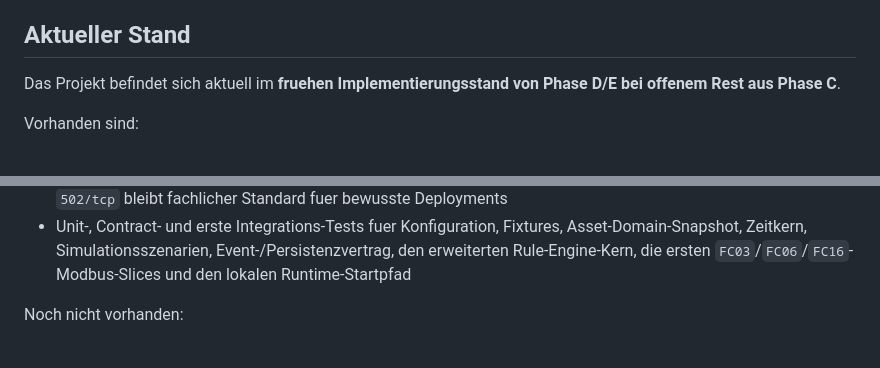
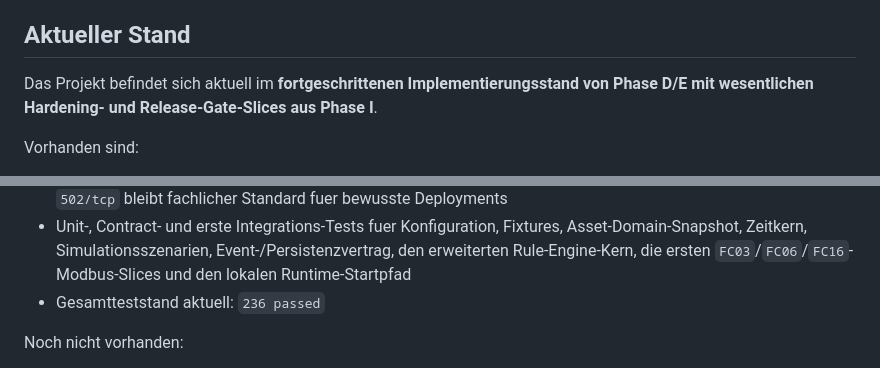
Before and after one commit to stoertebeker/scada-honeypot, a Markdown page: README.md, 2 parts joined by grey strips. Drawn GitHub-style.

```diff
--- a/README.md
+++ b/README.md
@@ -16,8 +16,9 @@ Die Anlage soll:
 
 ## Aktueller Stand
 
-Das Projekt befindet sich aktuell im **fruehen Implementierungsstand von
-Phase D/E bei offenem Rest aus Phase C**.
+Das Projekt befindet sich aktuell im **fortgeschrittenen
+Implementierungsstand von Phase D/E mit wesentlichen Hardening- und
+Release-Gate-Slices aus Phase I**.
 
 Vorhanden sind:
 - Scope
@@ -79,6 +80,7 @@ Vorhanden sind:
 - Runtime-Guardrails im Startpfad, die `MODBUS_BIND_HOST` und `HMI_BIND_HOST` im aktuellen Laborstand auf `127.0.0.1` festhalten
 - lokaler Modbus-Default auf `1502/tcp`, damit `uv run python -m honeypot.main` ohne privilegierte Ports laeuft; `502/tcp` bleibt fachlicher Standard fuer bewusste Deployments
 - Unit-, Contract- und erste Integrations-Tests fuer Konfiguration, Fixtures, Asset-Domain-Snapshot, Zeitkern, Simulationsszenarien, Event-/Persistenzvertrag, den erweiterten Rule-Engine-Kern, die ersten `FC03`/`FC06`/`FC16`-Modbus-Slices und den lokalen Runtime-Startpfad
+- Gesamtteststand aktuell: `236 passed`
 
 Noch nicht vorhanden:
 - weiterer Rule-Engine-Feinschliff fuer mehrstufige Alert-Kaskaden und spaetere Suppression-Strategien jenseits identischer aktiver Alerts
```
Also changed, not shown: docs/agent-handoff.md (+32 -31 lines).
